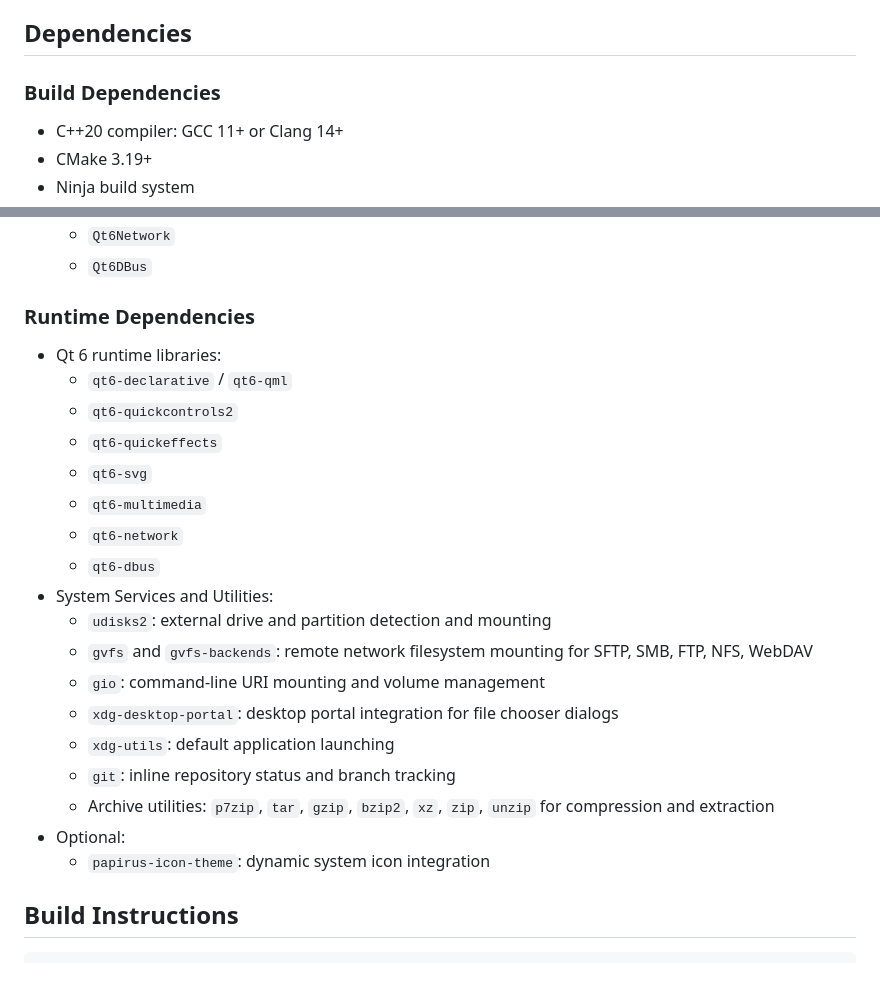
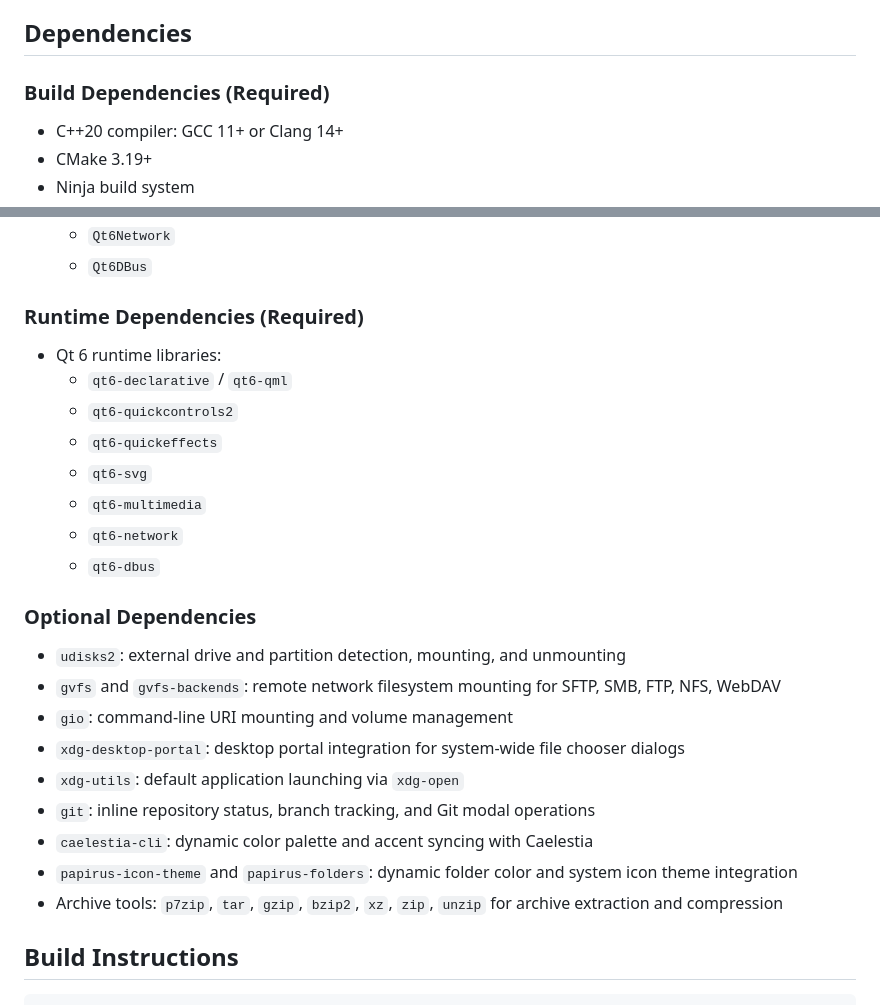
Before and after one commit to AstraSuite/Atlas, a Markdown page: README.md, 2 parts joined by grey strips. Drawn GitHub-style; blank space fills up the shorter version.

Commit message:
Separate required build and runtime dependencies from optional tools in README

```diff
--- a/README.md
+++ b/README.md
@@ -4,7 +4,7 @@ Prism is a fast, lightweight Material Design 3 file manager and file picker buil
 
 ## Dependencies
 
-### Build Dependencies
+### Build Dependencies (Required)
 
 - C++20 compiler: GCC 11+ or Clang 14+
 - CMake 3.19+
@@ -23,7 +23,7 @@ Prism is a fast, lightweight Material Design 3 file manager and file picker buil
   - `Qt6Network`
   - `Qt6DBus`
 
-### Runtime Dependencies
+### Runtime Dependencies (Required)
 
 - Qt 6 runtime libraries:
   - `qt6-declarative` / `qt6-qml`
@@ -33,16 +33,18 @@ Prism is a fast, lightweight Material Design 3 file manager and file picker buil
   - `qt6-multimedia`
   - `qt6-network`
   - `qt6-dbus`
-- System Services and Utilities:
-  - `udisks2`: external drive and partition detection and mounting
-  - `gvfs` and `gvfs-backends`: remote network filesystem mounting for SFTP, SMB, FTP, NFS, WebDAV
-  - `gio`: command-line URI mounting and volume management
-  - `xdg-desktop-portal`: desktop portal integration for file chooser dialogs
-  - `xdg-utils`: default application launching
-  - `git`: inline repository status and branch tracking
-  - Archive utilities: `p7zip`, `tar`, `gzip`, `bzip2`, `xz`, `zip`, `unzip` for compression and extraction
-- Optional:
-  - `papirus-icon-theme`: dynamic system icon integration
+
+### Optional Dependencies
+
+- `udisks2`: external drive and partition detection, mounting, and unmounting
+- `gvfs` and `gvfs-backends`: remote network filesystem mounting for SFTP, SMB, FTP, NFS, WebDAV
+- `gio`: command-line URI mounting and volume management
+- `xdg-desktop-portal`: desktop portal integration for system-wide file chooser dialogs
+- `xdg-utils`: default application launching via `xdg-open`
+- `git`: inline repository status, branch tracking, and Git modal operations
+- `caelestia-cli`: dynamic color palette and accent syncing with Caelestia
+- `papirus-icon-theme` and `papirus-folders`: dynamic folder color and system icon theme integration
+- Archive tools: `p7zip`, `tar`, `gzip`, `bzip2`, `xz`, `zip`, `unzip` for archive extraction and compression
 
 ## Build Instructions
 
```
